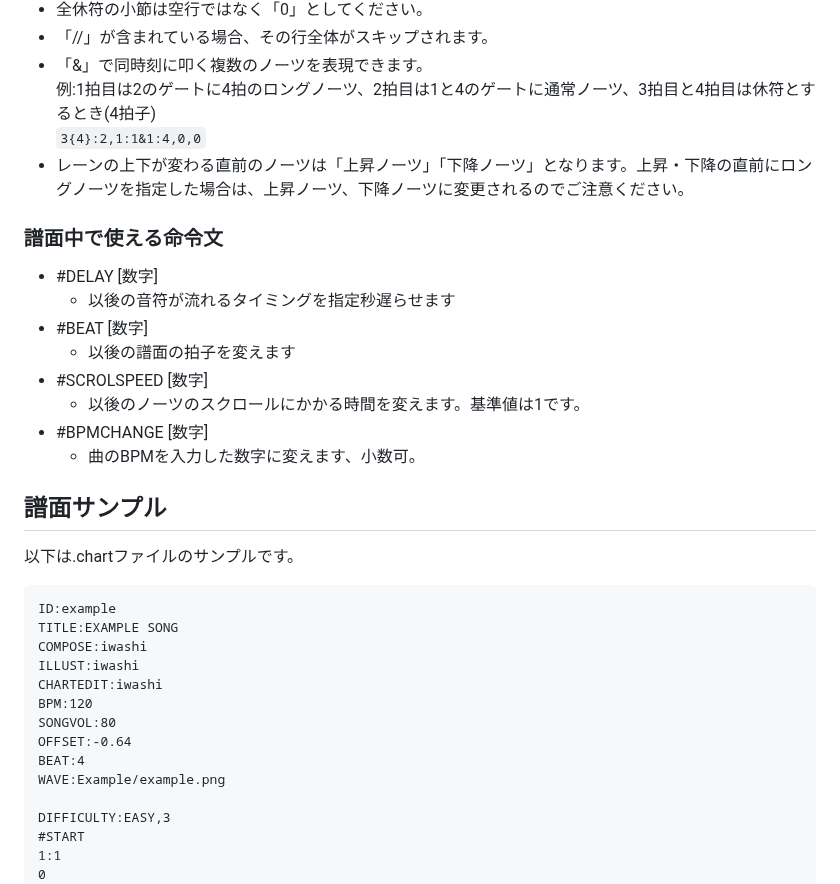
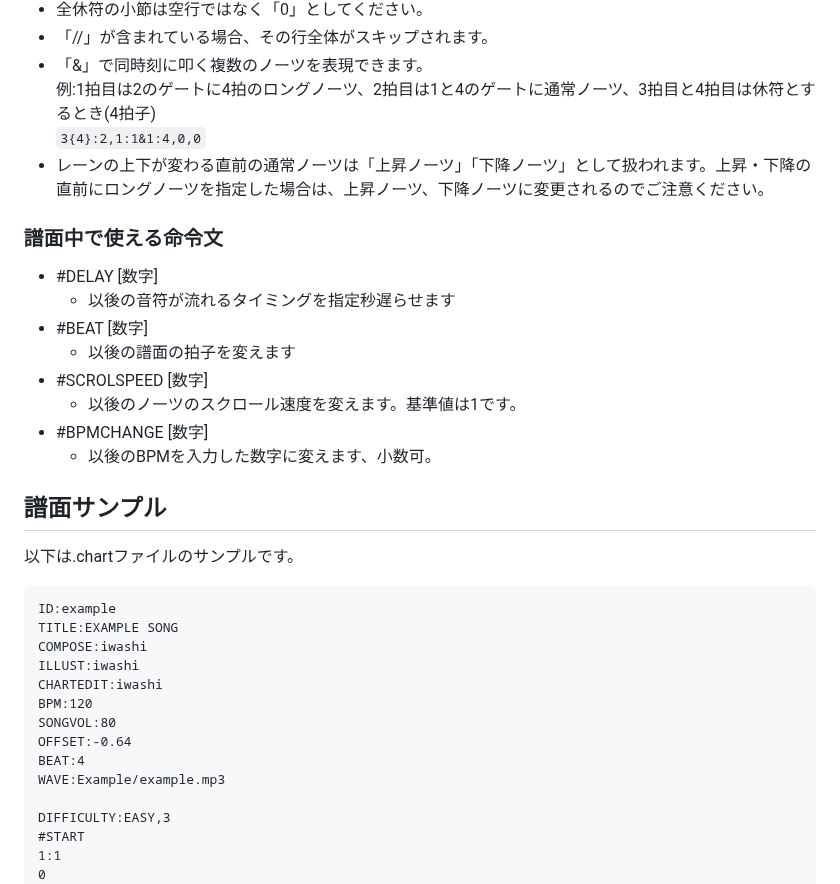
Before and after one commit to iwashi1649/ChartEditor, a Markdown page: chart.md, the part around the change. Rendered like a GitHub page.

```diff
--- a/chart.md
+++ b/chart.md
@@ -38,7 +38,7 @@
 - 「&」で同時刻に叩く複数のノーツを表現できます。
 例:1拍目は2のゲートに4拍のロングノーツ、2拍目は1と4のゲートに通常ノーツ、3拍目と4拍目は休符とするとき(4拍子)
 `3{4}:2,1:1&1:4,0,0`
-- レーンの上下が変わる直前のノーツは「上昇ノーツ」「下降ノーツ」となります。上昇・下降の直前にロングノーツを指定した場合は、上昇ノーツ、下降ノーツに変更されるのでご注意ください。
+- レーンの上下が変わる直前の通常ノーツは「上昇ノーツ」「下降ノーツ」として扱われます。上昇・下降の直前にロングノーツを指定した場合は、上昇ノーツ、下降ノーツに変更されるのでご注意ください。
 
 ### 譜面中で使える命令文
 - #DELAY \[数字\]
@@ -46,9 +46,9 @@
 - #BEAT \[数字\]
     - 以後の譜面の拍子を変えます
 - #SCROLSPEED \[数字\]
-    - 以後のノーツのスクロールにかかる時間を変えます。基準値は1です。
+    - 以後のノーツのスクロール速度を変えます。基準値は1です。
 - #BPMCHANGE \[数字\]
-    - 曲のBPMを入力した数字に変えます、小数可。
+    - 以後のBPMを入力した数字に変えます、小数可。
 
 
 ## 譜面サンプル
@@ -63,7 +63,7 @@ BPM:120
 SONGVOL:80
 OFFSET:-0.64
 BEAT:4
-WAVE:Example/example.png
+WAVE:Example/example.mp3
 
 DIFFICULTY:EASY,3
 #START
```
